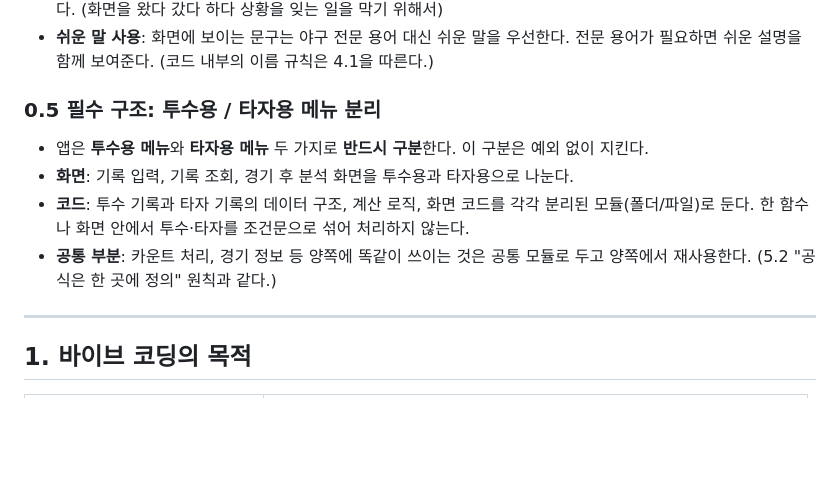
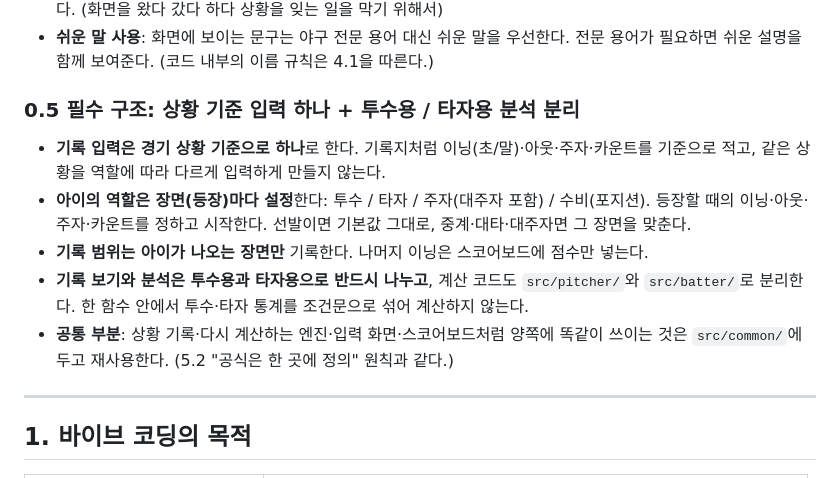
Before and after one commit to Hoyasiro/baseball_counter_stat_cal, a Markdown page: CLAUDE.md, the part around the change. Drawn GitHub-style; blank space fills up the shorter version.

Commit message:
docs: 코딩 지침서 갱신 (0.5: 상황 기준 입력 하나, 장면별 역할 설정, 투수/타자 분석 분리)
Co-Authored-By: Claude Opus 5.5 <noreply@anthropic.com>
Claude-Session: https://claude.ai/code/session_01EWKJfAha6pwPFpmUnfqK2T

```diff
--- a/CLAUDE.md
+++ b/CLAUDE.md
@@ -30,11 +30,12 @@
 - **상황판은 항상 보이게**: 기록 입력 화면에서는 이닝·아웃·카운트·주자·점수·투구 수가 늘 보여야 한다. 상황판은 위에 고정하고, 세로 화면은 스크롤 없이 한 화면에 들어가게 한다. 가로로 돌리면 왼쪽 상황판, 오른쪽 버튼으로 나눈다. (화면을 왔다 갔다 하다 상황을 잊는 일을 막기 위해서)
 - **쉬운 말 사용**: 화면에 보이는 문구는 야구 전문 용어 대신 쉬운 말을 우선한다. 전문 용어가 필요하면 쉬운 설명을 함께 보여준다. (코드 내부의 이름 규칙은 4.1을 따른다.)
 
-### 0.5 필수 구조: 투수용 / 타자용 메뉴 분리
-- 앱은 **투수용 메뉴**와 **타자용 메뉴** 두 가지로 **반드시 구분**한다. 이 구분은 예외 없이 지킨다.
-- **화면**: 기록 입력, 기록 조회, 경기 후 분석 화면을 투수용과 타자용으로 나눈다.
-- **코드**: 투수 기록과 타자 기록의 데이터 구조, 계산 로직, 화면 코드를 각각 분리된 모듈(폴더/파일)로 둔다. 한 함수나 화면 안에서 투수·타자를 조건문으로 섞어 처리하지 않는다.
-- **공통 부분**: 카운트 처리, 경기 정보 등 양쪽에 똑같이 쓰이는 것은 공통 모듈로 두고 양쪽에서 재사용한다. (5.2 "공식은 한 곳에 정의" 원칙과 같다.)
+### 0.5 필수 구조: 상황 기준 입력 하나 + 투수용 / 타자용 분석 분리
+- **기록 입력은 경기 상황 기준으로 하나**로 한다. 기록지처럼 이닝(초/말)·아웃·주자·카운트를 기준으로 적고, 같은 상황을 역할에 따라 다르게 입력하게 만들지 않는다.
+- **아이의 역할은 장면(등장)마다 설정**한다: 투수 / 타자 / 주자(대주자 포함) / 수비(포지션). 등장할 때의 이닝·아웃·주자·카운트를 정하고 시작한다. 선발이면 기본값 그대로, 중계·대타·대주자면 그 장면을 맞춘다.
+- **기록 범위는 아이가 나오는 장면만** 기록한다. 나머지 이닝은 스코어보드에 점수만 넣는다.
+- **기록 보기와 분석은 투수용과 타자용으로 반드시 나누고**, 계산 코드도 `src/pitcher/`와 `src/batter/`로 분리한다. 한 함수 안에서 투수·타자 통계를 조건문으로 섞어 계산하지 않는다.
+- **공통 부분**: 상황 기록·다시 계산하는 엔진·입력 화면·스코어보드처럼 양쪽에 똑같이 쓰이는 것은 `src/common/`에 두고 재사용한다. (5.2 "공식은 한 곳에 정의" 원칙과 같다.)
 
 ---
 
```
